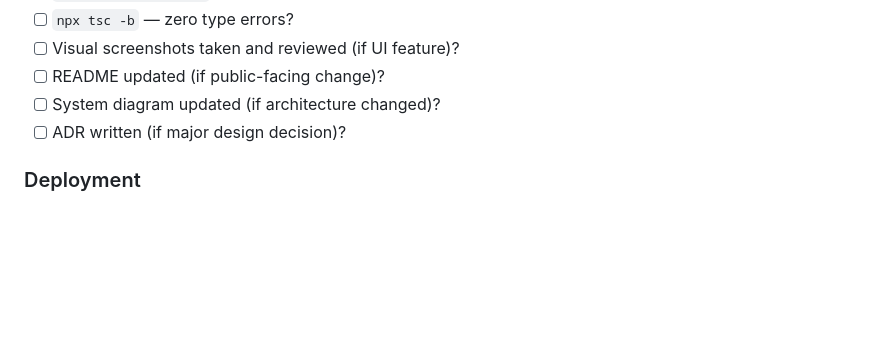
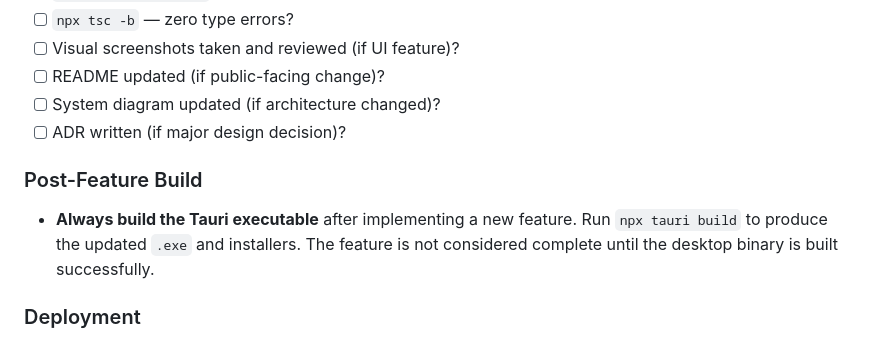
Before and after one commit to alejandroechev/mermaid-viewer, a Markdown page: .github/copilot-instructions.md, the part around the change. Rendered like a GitHub page; blank space fills up the shorter version.

Commit message:
docs: add post-feature Tauri build requirement to copilot instructions
Co-authored-by: Copilot <223556219+Copilot@users.noreply.github.com>

```diff
--- a/.github/copilot-instructions.md
+++ b/.github/copilot-instructions.md
@@ -88,6 +88,9 @@ Before running `git commit`, mentally verify:
 - [ ] System diagram updated (if architecture changed)?
 - [ ] ADR written (if major design decision)?
 
+### Post-Feature Build
+- **Always build the Tauri executable** after implementing a new feature. Run `npx tauri build` to produce the updated `.exe` and installers. The feature is not considered complete until the desktop binary is built successfully.
+
 ### Deployment
 - **CI/CD** is handled by GitHub Actions (`.github/workflows/ci-cd.yml`). Push to `master` triggers: TypeScript check → unit tests with coverage → E2E tests → build → deploy to Vercel.
 - **Vercel auto-deploy is disabled** (`vercel.json` → `github.enabled: false`). Deployments ONLY happen through the GitHub Actions pipeline after all tests pass.
```
